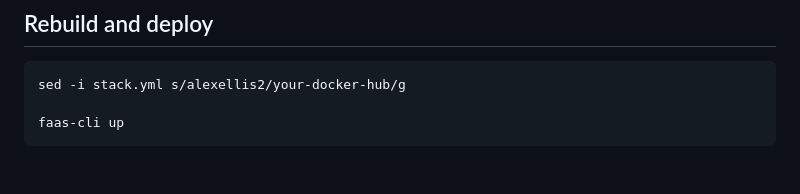
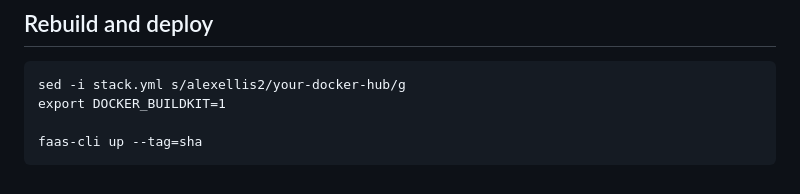
Before and after one commit to alexellis/comment-vibes, a Markdown page: README.md, the part around the change. Rendered like a GitHub page.

Commit message:
Add example
Signed-off-by: Alex Ellis (OpenFaaS Ltd) <alexellis2@gmail.com>

````diff
--- a/README.md
+++ b/README.md
@@ -49,6 +49,7 @@ faas-cli deploy
 
 ```
 sed -i stack.yml s/alexellis2/your-docker-hub/g
+export DOCKER_BUILDKIT=1
 
-faas-cli up
+faas-cli up --tag=sha
 ```
````
Also changed, not shown: docs/example.png (added).
